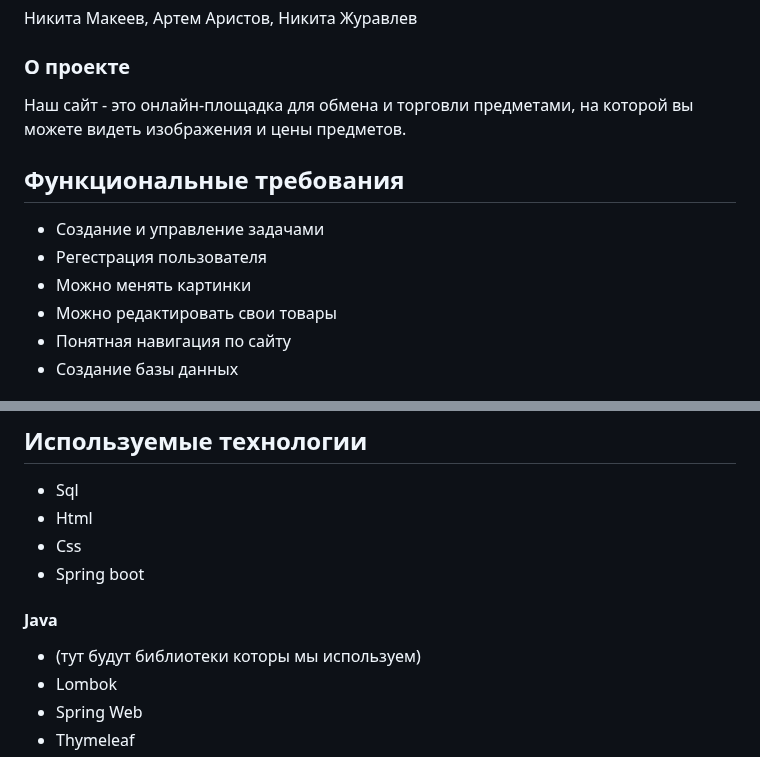
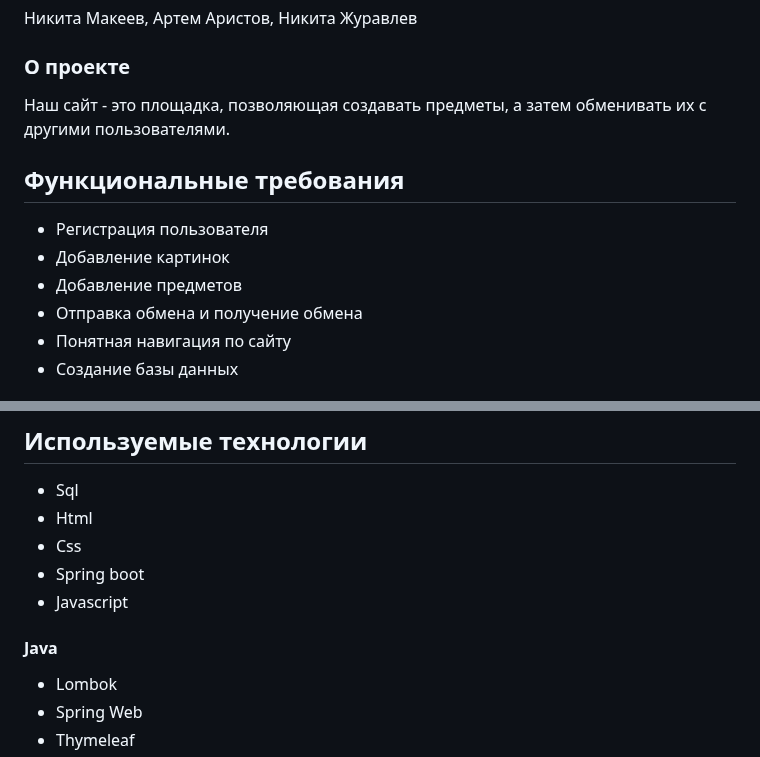
Before and after one commit to NikitaMakeev/WebItemTrade, a Markdown page: README.md, 2 parts joined by grey strips. GitHub-like rendering.

```diff
--- a/README.md
+++ b/README.md
@@ -2,12 +2,12 @@
 ### Состав команды:
 Никита Макеев, Артем Аристов, Никита Журавлев
 ### О проекте
-Наш сайт - это онлайн-площадка для обмена и торговли предметами, на которой вы можете видеть изображения и цены предметов.
+Наш сайт - это площадка, позволяющая создавать предметы, а затем обменивать их с другими пользователями.
 ## Функциональные требования
-- Создание и управление задачами
-- Регестрация пользователя
-- Можно менять картинки
-- Можно редактировать свои товары
+- Регистрация пользователя
+- Добавление картинок
+- Добавление предметов
+- Отправка обмена и получение обмена
 - Понятная навигация по сайту
 - Создание базы данных
 ## Нефункциональные требования
@@ -24,8 +24,8 @@
 - Html
 - Css
 - Spring boot
+- Javascript
 #### Java
-- (тут будут библиотеки которы мы используем)
 - Lombok
 - Spring Web
 - Thymeleaf
```
